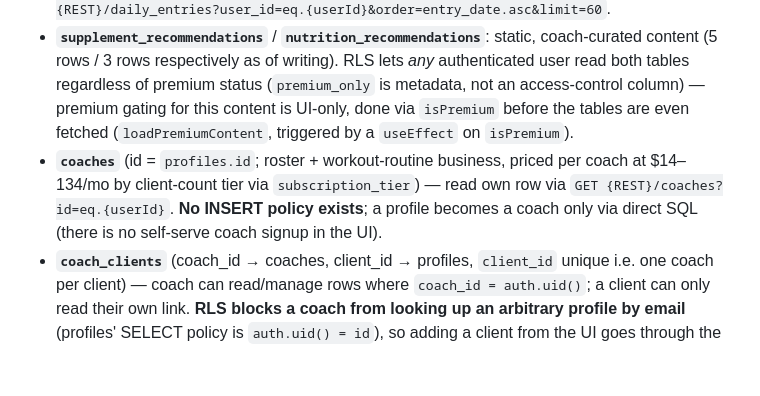
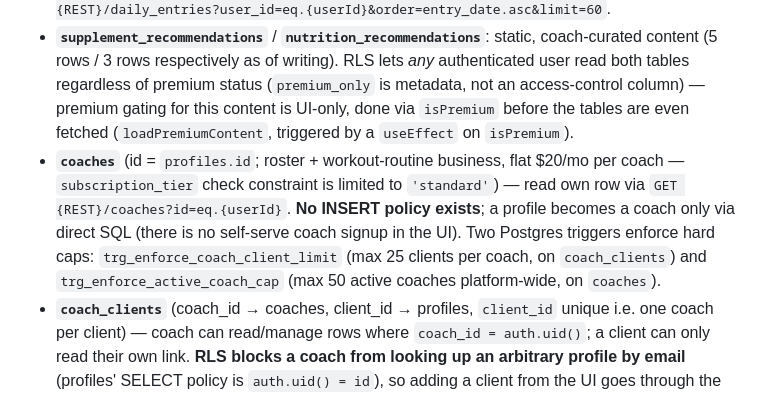
Before and after one commit to mariocortorreal-creator/biohacker-score, a Markdown page: CLAUDE.md, the part around the change. Drawn GitHub-style; blank space fills up the shorter version.

Commit message:
Fix stale coach pricing docs in CLAUDE.md
Coach pricing is a flat $20/mo, not the tiered $14-134/mo the docs
described — confirmed against the live schema, which also enforces
two hard caps (25 clients/coach, 50 active coaches platform-wide) not
previously documented.

Co-Authored-By: Claude Sonnet 5 <noreply@anthropic.com>

```diff
--- a/CLAUDE.md
+++ b/CLAUDE.md
@@ -46,7 +46,7 @@ All persistence is direct client-side REST calls to Supabase (PostgREST) against
 - **`profiles` table**: one row per user — per-user goals (`goal_sleep_hours`, `goal_fasting_hours`, `goal_exercise_minutes`, `goal_stress_max`), body-composition selection (`body_gender`, `body_current_stage`, `body_target_stage`), and premium bookkeeping (`plan` is a legacy/display-only column — **do not gate on it**; `premium_source` is `'paid' | 'comp_trainer' | 'trial' | null` and `trial_ends_at` backs the `trial` case). Read via `GET {REST}/profiles?id=eq.{userId}&select=...`, written via `PATCH {REST}/profiles?id=eq.{userId}`.
 - **`daily_entries` table**: one row per user per day (`entry_date`), holding raw metric inputs (`sleep_hours`, `sleep_quality`, `fasting_hours`, `nutrition_quality`, `exercise_minutes`, `exercise_intensity`, `stress_level`). Upserted via `POST {REST}/daily_entries?on_conflict=user_id,entry_date` with `Prefer: resolution=merge-duplicates`. Read via `GET {REST}/daily_entries?user_id=eq.{userId}&order=entry_date.asc&limit=60`.
 - **`supplement_recommendations`** / **`nutrition_recommendations`**: static, coach-curated content (5 rows / 3 rows respectively as of writing). RLS lets *any* authenticated user read both tables regardless of premium status (`premium_only` is metadata, not an access-control column) — premium gating for this content is UI-only, done via `isPremium` before the tables are even fetched (`loadPremiumContent`, triggered by a `useEffect` on `isPremium`).
-- **`coaches`** (id = `profiles.id`; roster + workout-routine business, priced per coach at $14–134/mo by client-count tier via `subscription_tier`) — read own row via `GET {REST}/coaches?id=eq.{userId}`. **No INSERT policy exists**; a profile becomes a coach only via direct SQL (there is no self-serve coach signup in the UI).
+- **`coaches`** (id = `profiles.id`; roster + workout-routine business, flat $20/mo per coach — `subscription_tier` check constraint is limited to `'standard'`) — read own row via `GET {REST}/coaches?id=eq.{userId}`. **No INSERT policy exists**; a profile becomes a coach only via direct SQL (there is no self-serve coach signup in the UI). Two Postgres triggers enforce hard caps: `trg_enforce_coach_client_limit` (max 25 clients per coach, on `coach_clients`) and `trg_enforce_active_coach_cap` (max 50 active coaches platform-wide, on `coaches`).
 - **`coach_clients`** (coach_id → coaches, client_id → profiles, `client_id` unique i.e. one coach per client) — coach can read/manage rows where `coach_id = auth.uid()`; a client can only read their own link. **RLS blocks a coach from looking up an arbitrary profile by email** (profiles' SELECT policy is `auth.uid() = id`), so adding a client from the UI goes through the RPC below rather than a direct insert.
 - **`public.add_coach_client_by_email(p_email text)`** — `SECURITY DEFINER` Postgres function (added specifically to work around the RLS gap above). Derives the coach from `auth.uid()` (never trust a client-supplied coach id), verifies a `coaches` row exists, looks up the profile by email, rejects self-add and already-linked clients, then inserts into `coach_clients`. Called via `POST {REST}/rpc/add_coach_client_by_email` with `{ p_email }`; errors surface via PostgREST's `{ message }` body from the `RAISE EXCEPTION` text, shown as-is in the UI (`handleAddClient` in `Dashboard`).
 - **`exercises`** — flat library (`name`, `muscle_group`, `equipment`, `instructions`, `video_url`), readable by any authenticated user. Used only by the coach's routine builder to populate the exercise `<select>`.
```
